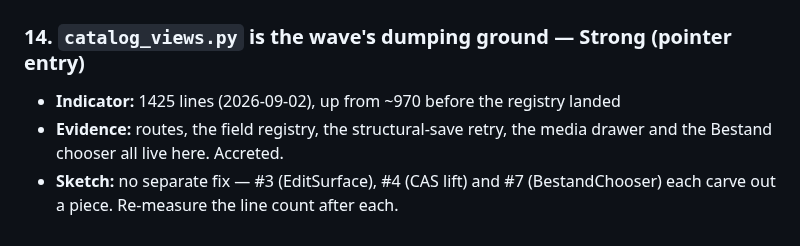
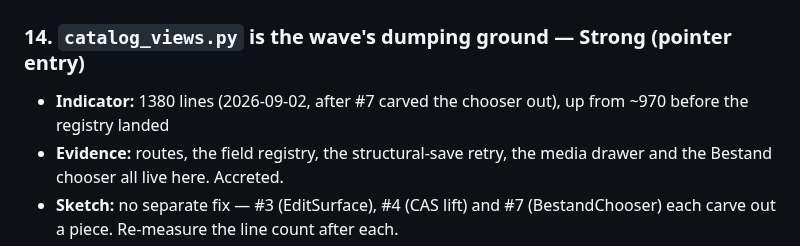
Before and after one commit to deutscher-pfadfinderbund/bundesarchiv, a Markdown page: docs/tech-debt.md, the part around one of its changes. Rendered like a GitHub page.

```diff
--- a/docs/tech-debt.md
+++ b/docs/tech-debt.md
@@ -133,7 +130,8 @@ No open entries. `CONTEXT.md` matched the code at the 2026-09-01 sweep.
 ## Implementation patterns
 
 ### 14. `catalog_views.py` is the wave's dumping ground — Strong (pointer entry)
-- **Indicator:** 1425 lines (2026-09-02), up from ~970 before the registry landed
+- **Indicator:** 1380 lines (2026-09-02, after #7 carved the chooser out), up from ~970 before the
+  registry landed
 - **Evidence:** routes, the field registry, the structural-save retry, the media drawer and the
   Bestand chooser all live here. Accreted.
 - **Sketch:** no separate fix — #3 (EditSurface), #4 (CAS lift) and #7 (BestandChooser) each carve
```
Also changed, not shown: other parts of docs/tech-debt.md (+11 -15 lines).
